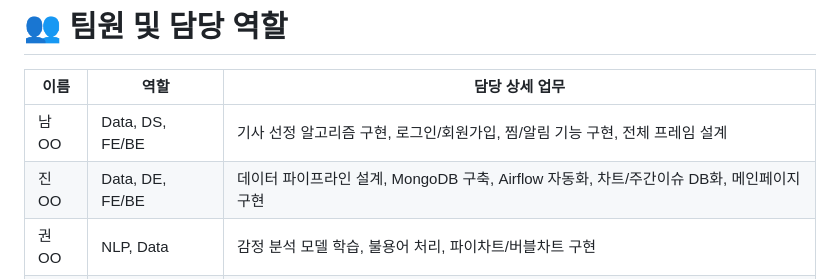
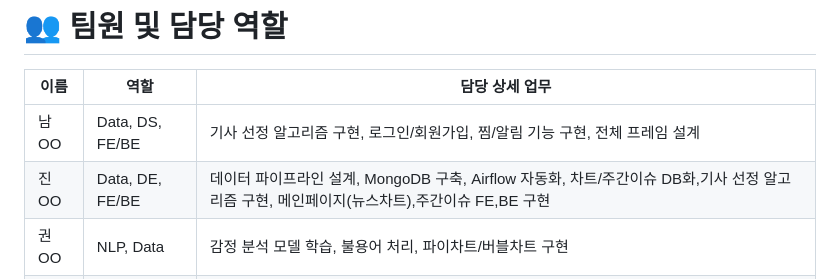
Before and after one commit to jinmiee/news-exploration, a Markdown page: README.md, the part around the change. GitHub-like rendering.

```diff
--- a/README.md
+++ b/README.md
@@ -234,7 +234,7 @@ flowchart LR
 | 이름       | 역할              | 담당 상세 업무                                                     |
 | -------- | --------------- | ------------------------------------------------------------ |
 | 남OO  | Data, DS, FE/BE | 기사 선정 알고리즘 구현, 로그인/회원가입, 찜/알림 기능 구현, 전체 프레임 설계               |
-| 진OO  | Data, DE, FE/BE | 데이터 파이프라인 설계, MongoDB 구축, Airflow 자동화, 차트/주간이슈 DB화, 메인페이지 구현 |
+| 진OO  | Data, DE, FE/BE | 데이터 파이프라인 설계, MongoDB 구축, Airflow 자동화, 차트/주간이슈 DB화,기사 선정 알고리즘 구현, 메인페이지(뉴스차트),주간이슈 FE,BE 구현 |
 | 권OO      | NLP, Data       | 감정 분석 모델 학습, 불용어 처리, 파이차트/버블차트 구현                            |
 | 김OO      | NLP, Data       | 감정 분석 데이터 전처리 및 시각화 구현                                       |
 | 곽OO      | FE/BE           | 차트 및 주간 이슈 기능 구현, CSS 수정                                     |
```
